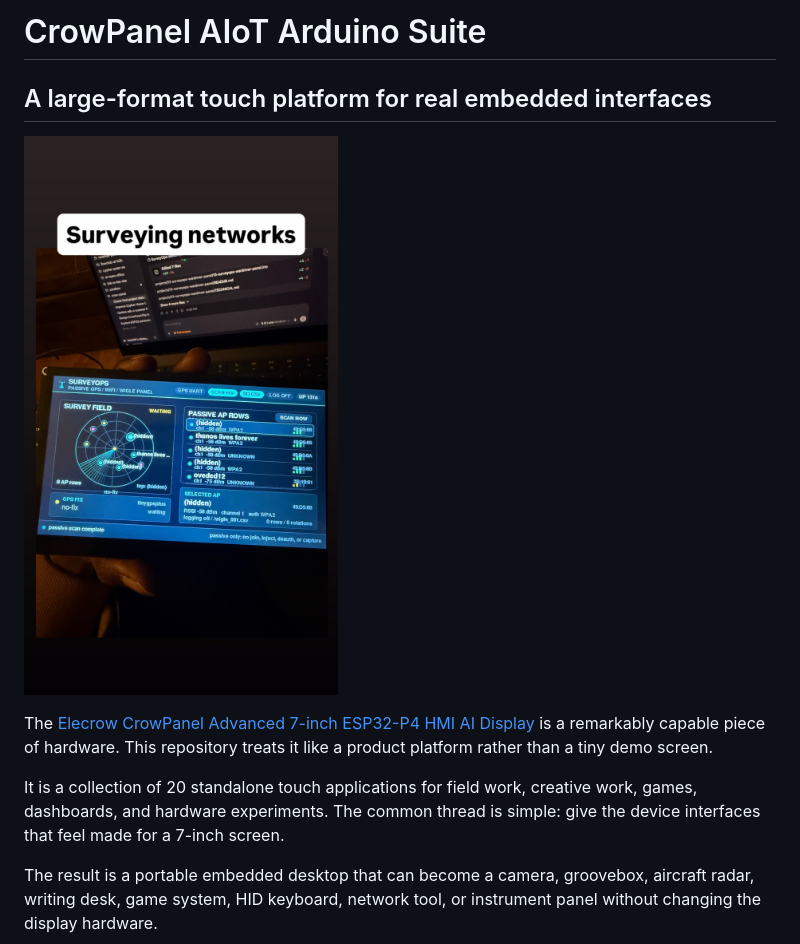
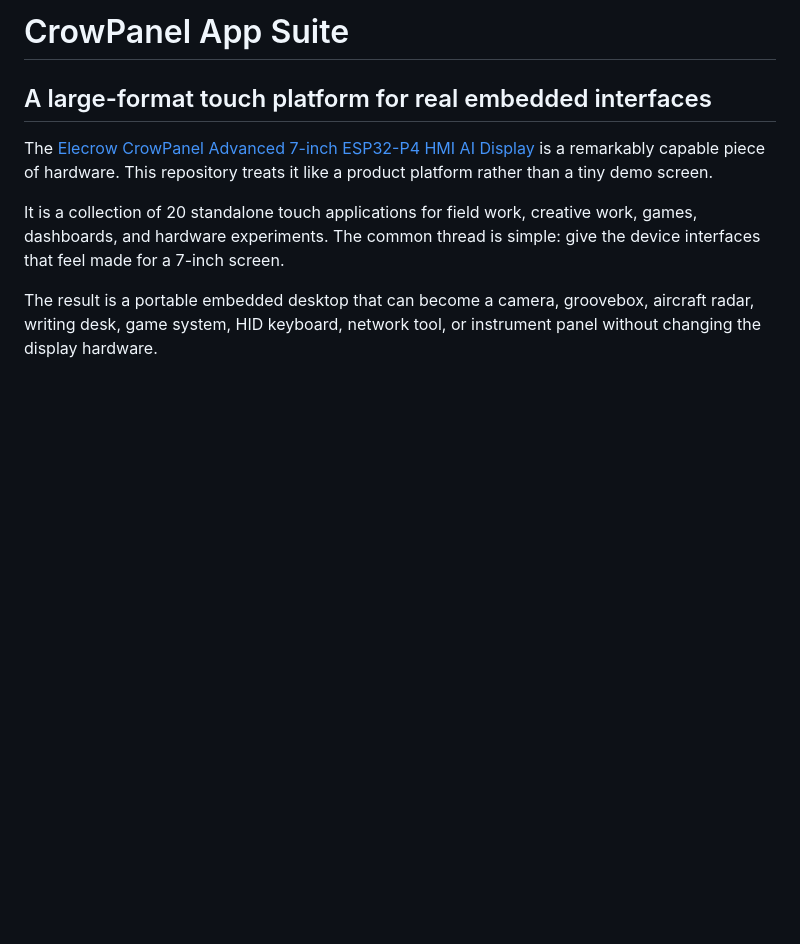
Before and after one commit to dkyazzentwatwa/crow-panel, a Markdown page: README.md, the part around the change. Rendered like a GitHub page; blank space fills up the shorter version.

```diff
--- a/README.md
+++ b/README.md
@@ -1,8 +1,6 @@
-# CrowPanel AIoT Arduino Suite
-
+# CrowPanel App Suite
 ## A large-format touch platform for real embedded interfaces
 
-![CrowPanel running the CrowPanel app suite](docs/assets/crowpanel/01-surveyops.jpg)
 
 The [Elecrow CrowPanel Advanced 7-inch ESP32-P4 HMI AI Display](https://www.elecrow.com/crowpanel-advanced-7inch-esp32-p4-hmi-ai-display-1024x600-ips-touch-screen-with-wifi-6-compatible-with-arduino-lvgl-micropython.html) is a remarkably capable piece of hardware. This repository treats it like a product platform rather than a tiny demo screen.
 
```
